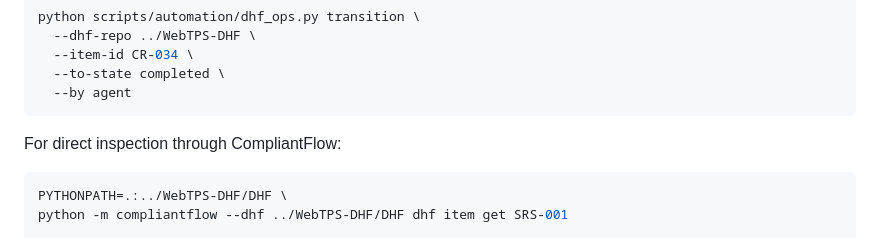
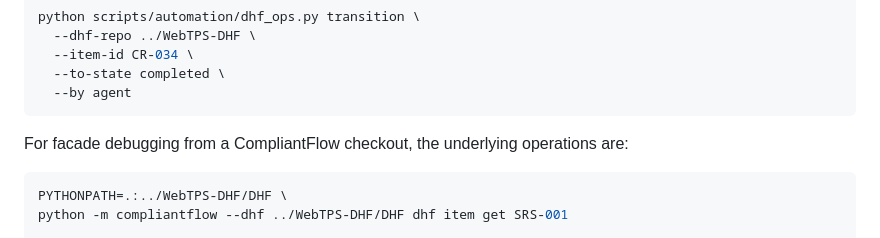
Before and after one commit to itercharles/ContourLab, a Markdown page: README.md, the part around the change. GitHub-like rendering.

Commit message:
docs: clarify WebTPS DHF facade boundary

````diff
--- a/README.md
+++ b/README.md
@@ -252,7 +252,7 @@ python scripts/automation/dhf_ops.py transition \
   --by agent
 ```
 
-For direct inspection through CompliantFlow:
+For facade debugging from a CompliantFlow checkout, the underlying operations are:
 
 ```bash
 PYTHONPATH=.:../WebTPS-DHF/DHF \
````
Also changed, not shown: CLAUDE.md (+9 -6 lines).
